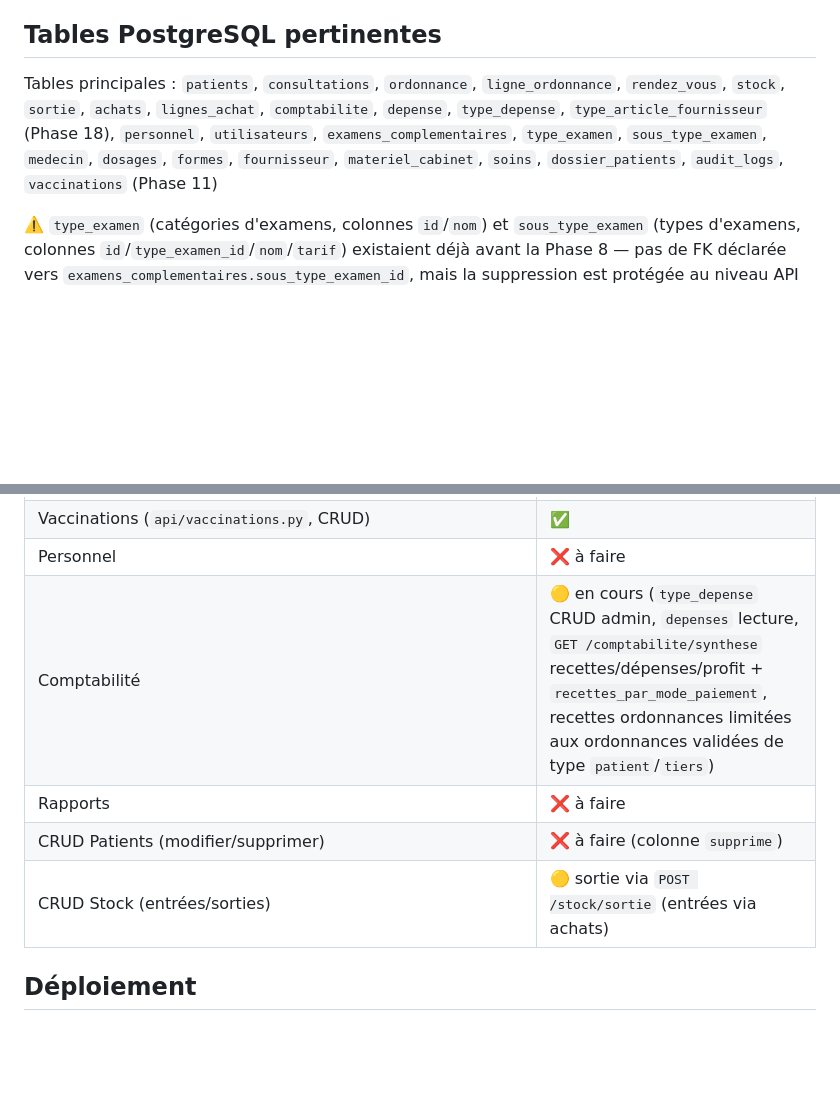
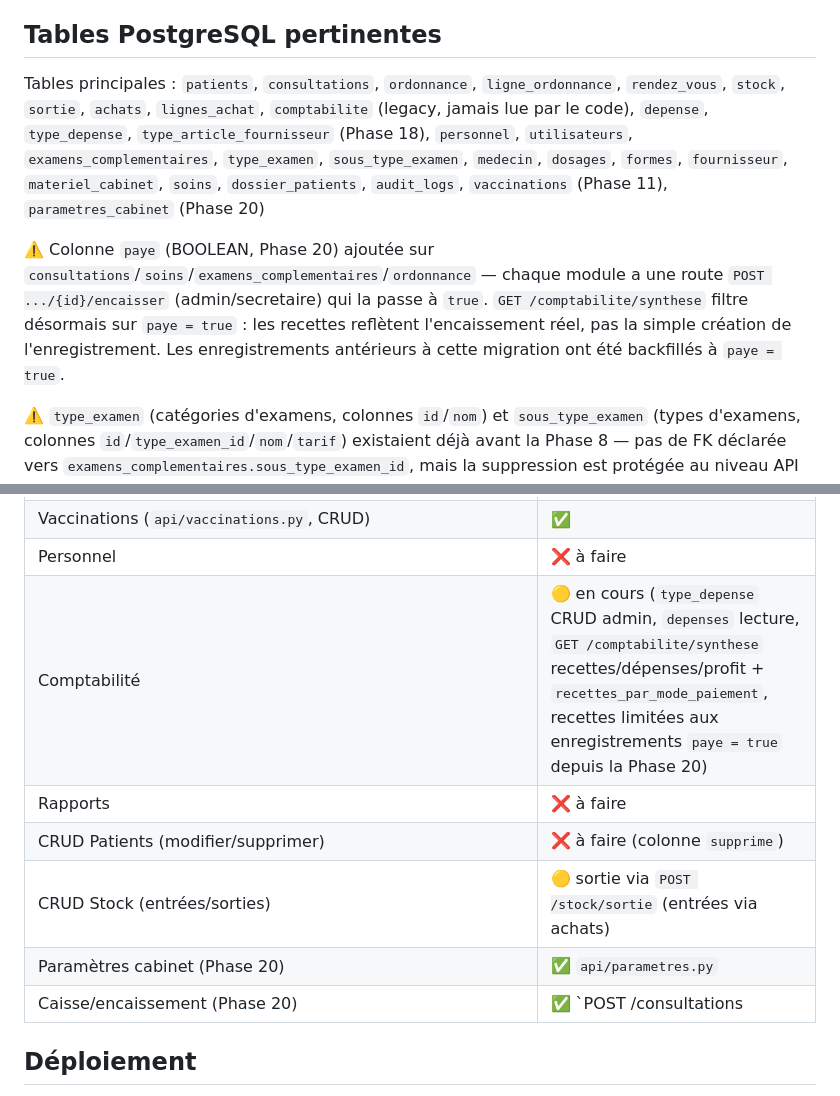
Before and after one commit to Hamidou25-bit/cabinet-medical-api, a Markdown page: CLAUDE.md, 2 parts joined by grey strips. Rendered like a GitHub page; blank space fills up the shorter version.

Commit message:
docs: documente la colonne paye et les nouveaux modules Phase 20
Co-Authored-By: Claude Sonnet 4.6 <noreply@anthropic.com>

```diff
--- a/CLAUDE.md
+++ b/CLAUDE.md
@@ -55,7 +55,9 @@ def get_items(db=Depends(get_db), user=Depends(get_current_user)):
 
 ## Tables PostgreSQL pertinentes
 
-Tables principales : `patients`, `consultations`, `ordonnance`, `ligne_ordonnance`, `rendez_vous`, `stock`, `sortie`, `achats`, `lignes_achat`, `comptabilite`, `depense`, `type_depense`, `type_article_fournisseur` (Phase 18), `personnel`, `utilisateurs`, `examens_complementaires`, `type_examen`, `sous_type_examen`, `medecin`, `dosages`, `formes`, `fournisseur`, `materiel_cabinet`, `soins`, `dossier_patients`, `audit_logs`, `vaccinations` (Phase 11)
+Tables principales : `patients`, `consultations`, `ordonnance`, `ligne_ordonnance`, `rendez_vous`, `stock`, `sortie`, `achats`, `lignes_achat`, `comptabilite` (legacy, jamais lue par le code), `depense`, `type_depense`, `type_article_fournisseur` (Phase 18), `personnel`, `utilisateurs`, `examens_complementaires`, `type_examen`, `sous_type_examen`, `medecin`, `dosages`, `formes`, `fournisseur`, `materiel_cabinet`, `soins`, `dossier_patients`, `audit_logs`, `vaccinations` (Phase 11), `parametres_cabinet` (Phase 20)
+
+⚠️ Colonne `paye` (BOOLEAN, Phase 20) ajoutée sur `consultations`/`soins`/`examens_complementaires`/`ordonnance` — chaque module a une route `POST .../{id}/encaisser` (admin/secretaire) qui la passe à `true`. `GET /comptabilite/synthese` filtre désormais sur `paye = true` : les recettes reflètent l'encaissement réel, pas la simple création de l'enregistrement. Les enregistrements antérieurs à cette migration ont été backfillés à `paye = true`.
 
 ⚠️ `type_examen` (catégories d'examens, colonnes `id`/`nom`) et `sous_type_examen` (types d'examens, colonnes `id`/`type_examen_id`/`nom`/`tarif`) existaient déjà avant la Phase 8 — pas de FK déclarée vers `examens_complementaires.sous_type_examen_id`, mais la suppression est protégée au niveau API (409 si référencé).
 
@@ -78,10 +80,12 @@ Tables principales : `patients`, `consultations`, `ordonnance`, `ligne_ordonnanc
 | Examens complémentaires (`examens-complementaires` CRUD + `examens-categories` + `examens-types` avec `tarif`) | ✅ |
 | Vaccinations (`api/vaccinations.py`, CRUD) | ✅ |
 | Personnel | ❌ à faire |
-| Comptabilité | 🟡 en cours (`type_depense` CRUD admin, `depenses` lecture, `GET /comptabilite/synthese` recettes/dépenses/profit + `recettes_par_mode_paiement`, recettes ordonnances limitées aux ordonnances validées de type `patient`/`tiers`) |
+| Comptabilité | 🟡 en cours (`type_depense` CRUD admin, `depenses` lecture, `GET /comptabilite/synthese` recettes/dépenses/profit + `recettes_par_mode_paiement`, recettes limitées aux enregistrements `paye = true` depuis la Phase 20) |
 | Rapports | ❌ à faire |
 | CRUD Patients (modifier/supprimer) | ❌ à faire (colonne `supprime`) |
 | CRUD Stock (entrées/sorties) | 🟡 sortie via `POST /stock/sortie` (entrées via achats) |
+| Paramètres cabinet (Phase 20) | ✅ `api/parametres.py` |
+| Caisse/encaissement (Phase 20) | ✅ `POST /consultations|soins|examens-complementaires|ordonnances/{id}/encaisser` |
 
 ## Déploiement
 
```
